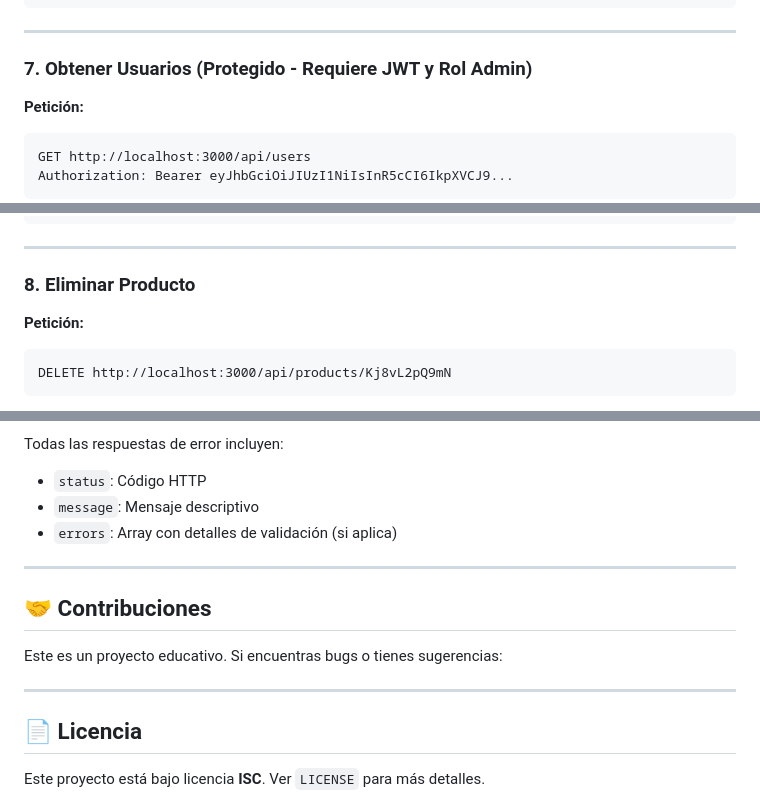
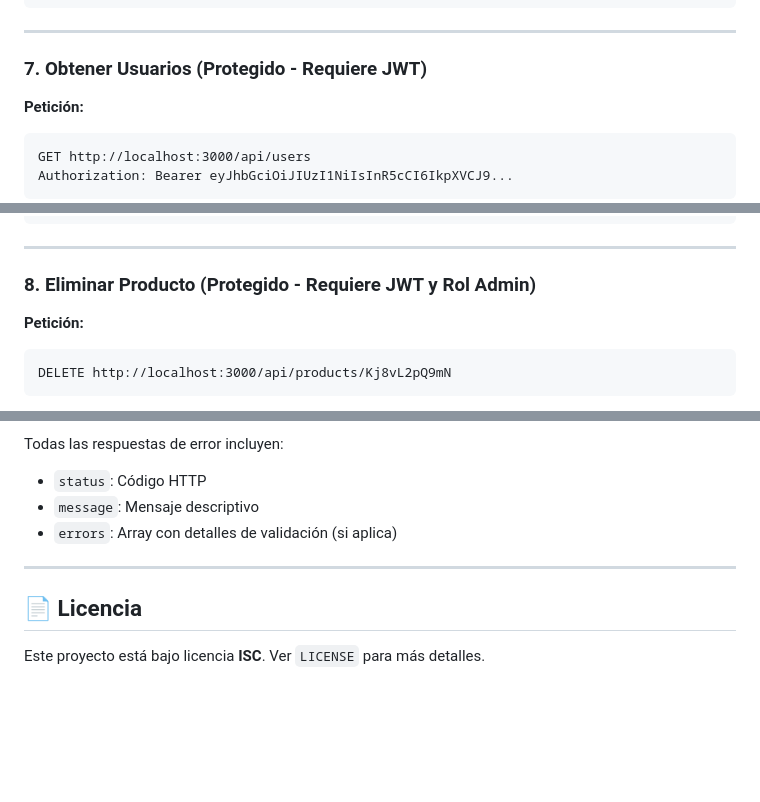
Before and after one commit to Itueze73/proyectoFinal, a Markdown page: README.md, 3 parts joined by grey strips. GitHub-like rendering; blank space fills up the shorter version.

Commit message:
correccion

````diff
--- a/README.md
+++ b/README.md
@@ -365,7 +365,7 @@ Content-Type: application/json
 
 ---
 
-### 7. Obtener Usuarios (Protegido - Requiere JWT y Rol Admin)
+### 7. Obtener Usuarios (Protegido - Requiere JWT)
 
 **Petición:**
 ```
@@ -393,7 +393,7 @@ Authorization: Bearer eyJhbGciOiJIUzI1NiIsInR5cCI6IkpXVCJ9...
 
 ---
 
-### 8. Eliminar Producto
+### 8. Eliminar Producto (Protegido - Requiere JWT y Rol Admin)
 
 **Petición:**
 ```
@@ -561,12 +561,6 @@ Todas las respuestas de error incluyen:
 
 ---
 
-## 🤝 Contribuciones
-
-Este es un proyecto educativo. Si encuentras bugs o tienes sugerencias:
-
----
-
 ## 📄 Licencia
 
 Este proyecto está bajo licencia **ISC**. Ver `LICENSE` para más detalles.
````
